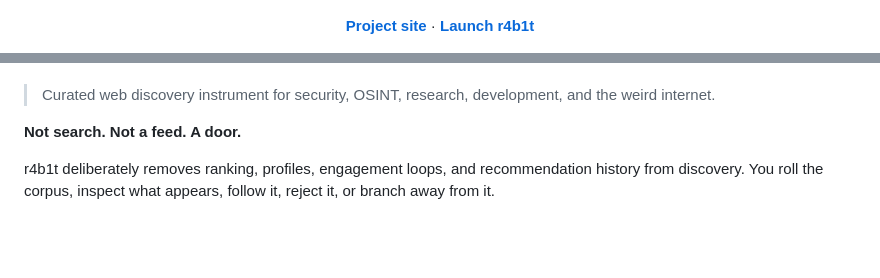
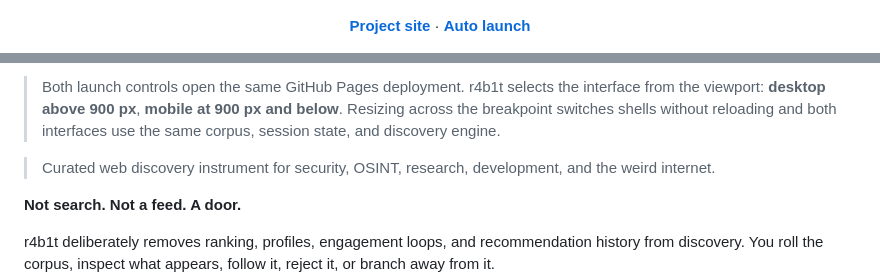
Before and after one commit to GnomeMan4201/r4b1t, a Markdown page: README.md, 2 parts joined by grey strips. Rendered like a GitHub page; blank space fills up the shorter version.

Commit message:
docs: add desktop and mobile quick launch

```diff
--- a/README.md
+++ b/README.md
@@ -5,5 +5,5 @@
 <p align="center">
   <a href="https://r4b1t.badbananaresearch.com"><strong>Project site</strong></a>
   ·
-  <a href="https://gnomeman4201.github.io/r4b1t/"><strong>Launch r4b1t</strong></a>
+  <a href="https://gnomeman4201.github.io/r4b1t/"><strong>Auto launch</strong></a>
 </p>
@@ -10,3 +28,4 @@
+> Both launch controls open the same GitHub Pages deployment. r4b1t selects the interface from the viewport: **desktop above 900 px**, **mobile at 900 px and below**. Resizing across the breakpoint switches shells without reloading and both interfaces use the same corpus, session state, and discovery engine.
 
 > Curated web discovery instrument for security, OSINT, research, development, and the weird internet.
 
```
Also changed, not shown: other parts of README.md (+18 -0 lines).
